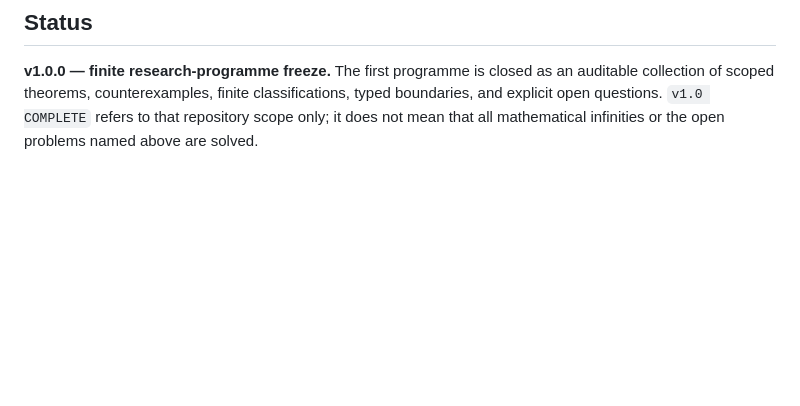
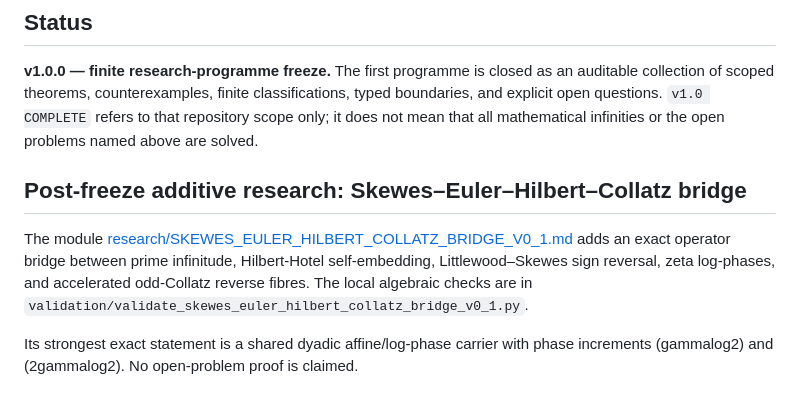
Before and after one commit to AdrianLipa90/Infinities, a Markdown page: README.md, the part around the change. Drawn GitHub-style; blank space fills up the shorter version.

Commit message:
Link Skewes–Euler–Hilbert–Collatz bridge v0.1

```diff
--- a/README.md
+++ b/README.md
@@ -253,3 +253,9 @@ The LaTeX paper is `papers/euler_hilbert_hotel_supersymmetry.tex`. Scoped claims
 ## Status
 
 **v1.0.0 — finite research-programme freeze.** The first programme is closed as an auditable collection of scoped theorems, counterexamples, finite classifications, typed boundaries, and explicit open questions. `v1.0 COMPLETE` refers to that repository scope only; it does not mean that all mathematical infinities or the open problems named above are solved.
+
+## Post-freeze additive research: Skewes–Euler–Hilbert–Collatz bridge
+
+The module [research/SKEWES_EULER_HILBERT_COLLATZ_BRIDGE_V0_1.md](research/SKEWES_EULER_HILBERT_COLLATZ_BRIDGE_V0_1.md) adds an exact operator bridge between prime infinitude, Hilbert-Hotel self-embedding, Littlewood–Skewes sign reversal, zeta log-phases, and accelerated odd-Collatz reverse fibres. The local algebraic checks are in `validation/validate_skewes_euler_hilbert_collatz_bridge_v0_1.py`.
+
+Its strongest exact statement is a shared dyadic affine/log-phase carrier with phase increments (gammalog2) and (2gammalog2). No open-problem proof is claimed.
```
